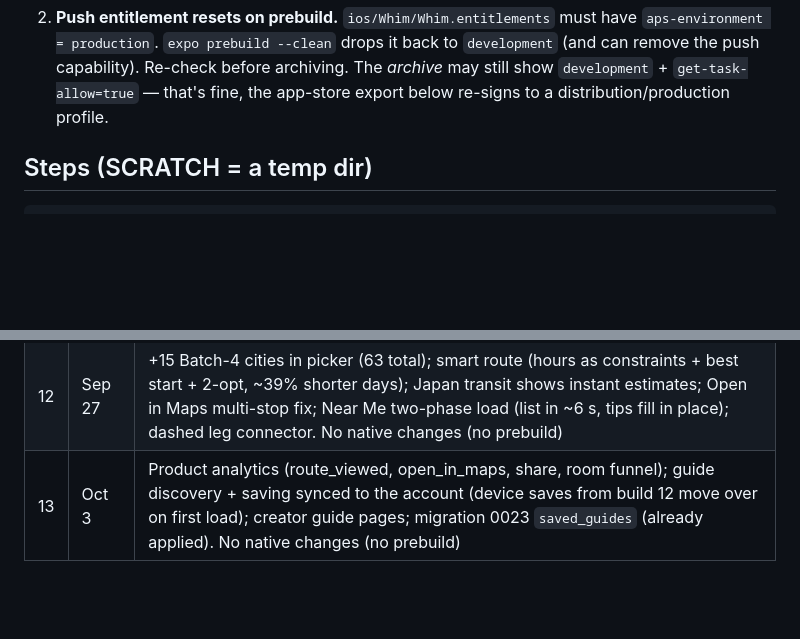
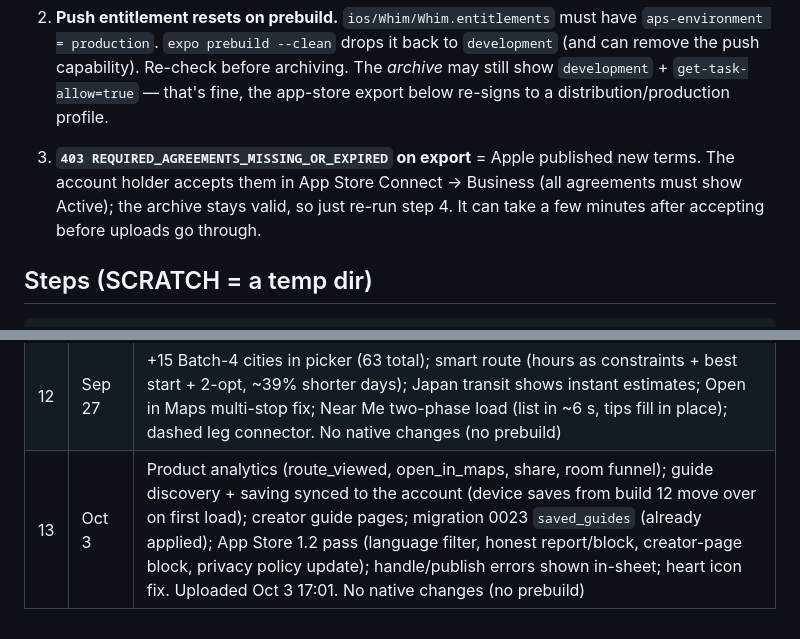
Before and after one commit to Pranjal250605/whim-app, a Markdown page: whim-mobile/RELEASE.md, 2 parts joined by grey strips. GitHub-like rendering; blank space fills up the shorter version.

Commit message:
Build 13 shipped: release history + agreement gotcha
Co-Authored-By: Claude Opus 5.5 <noreply@anthropic.com>

```diff
--- a/whim-mobile/RELEASE.md
+++ b/whim-mobile/RELEASE.md
@@ -25,6 +25,11 @@ App Store Connect. Auth is an App Store Connect API key.
    `development` (and can remove the push capability). Re-check before archiving.
    The *archive* may still show `development` + `get-task-allow=true` — that's fine,
    the app-store export below re-signs to a distribution/production profile.
+
+3. **`403 REQUIRED_AGREEMENTS_MISSING_OR_EXPIRED` on export** = Apple published new
+   terms. The account holder accepts them in App Store Connect → Business (all
+   agreements must show Active); the archive stays valid, so just re-run step 4.
+   It can take a few minutes after accepting before uploads go through.
 
 ## Steps (SCRATCH = a temp dir)
 
@@ -84,4 +89,4 @@ The dSYM "Upload Symbols Failed" warnings for Mapbox/hermes frameworks are benig
 | 10 | Jul 27 | "Your spots" space; saved-spots surfacing fix; audit fixes (cross-user cache clear, push rebrand, save-vibe pin) |
 | 11 | Jul 28 | Catalogue 13→48 cities / 2,160 spots (seed-city engine); European expansion for beta |
 | 12 | Sep 27 | +15 Batch-4 cities in picker (63 total); smart route (hours as constraints + best start + 2-opt, ~39% shorter days); Japan transit shows instant estimates; Open in Maps multi-stop fix; Near Me two-phase load (list in ~6 s, tips fill in place); dashed leg connector. No native changes (no prebuild) |
-| 13 | Oct 3 | Product analytics (route_viewed, open_in_maps, share, room funnel); guide discovery + saving synced to the account (device saves from build 12 move over on first load); creator guide pages; migration 0023 `saved_guides` (already applied). No native changes (no prebuild) |
+| 13 | Oct 3 | Product analytics (route_viewed, open_in_maps, share, room funnel); guide discovery + saving synced to the account (device saves from build 12 move over on first load); creator guide pages; migration 0023 `saved_guides` (already applied); App Store 1.2 pass (language filter, honest report/block, creator-page block, privacy policy update); handle/publish errors shown in-sheet; heart icon fix. Uploaded Oct 3 17:01. No native changes (no prebuild) |
```
Also changed, not shown: STATUS.md (+1 -0 lines).
